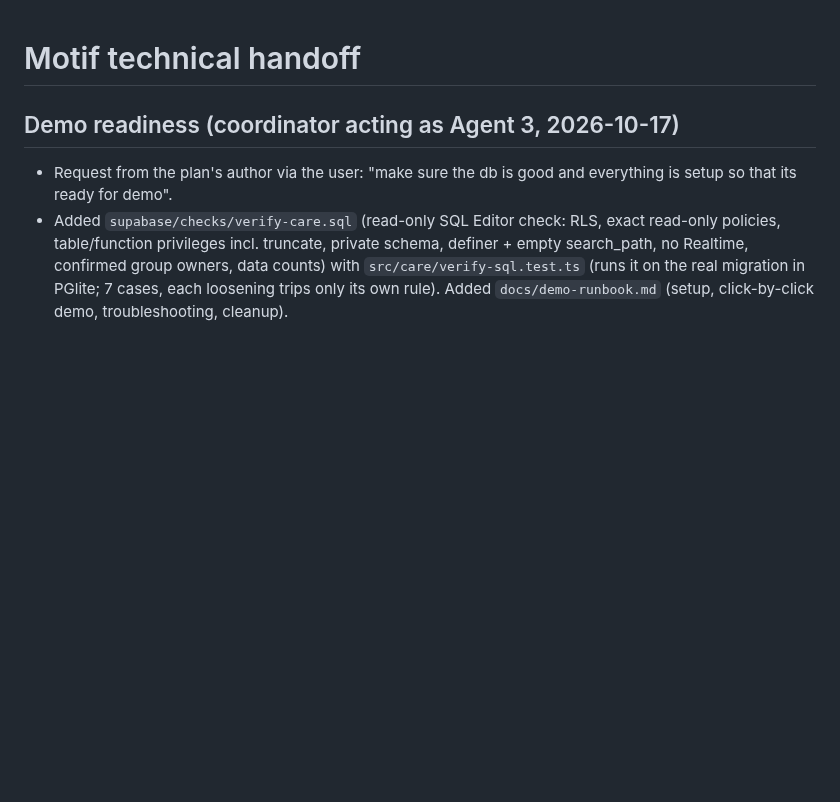
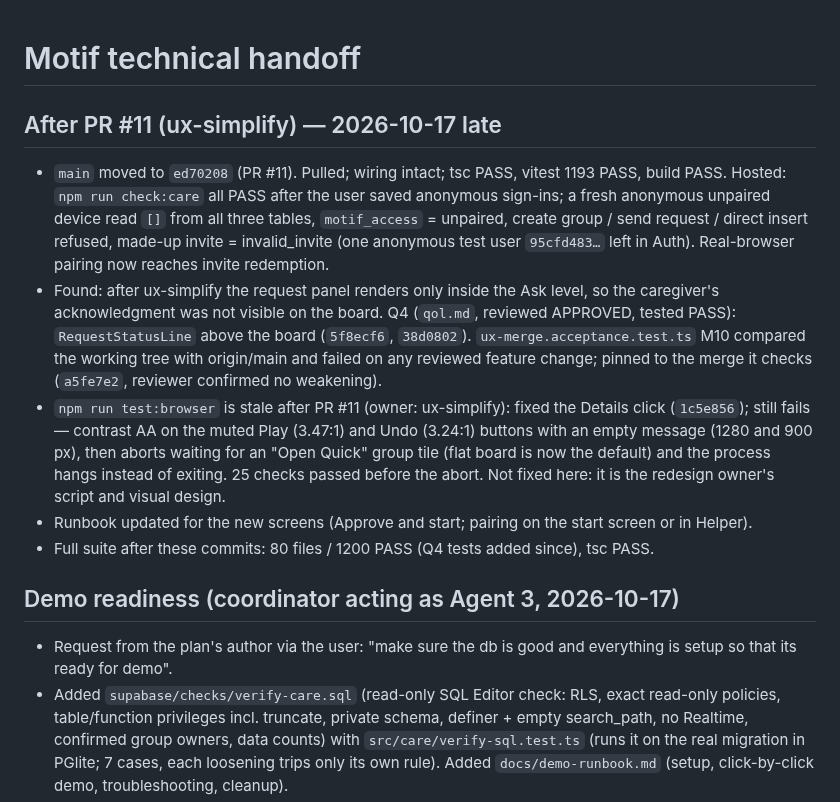
Before and after one commit to VZhou07/Motif, a Markdown page: progress.md, the part around the change. Drawn GitHub-style; blank space fills up the shorter version.

Commit message:
Record post-merge checks

```diff
--- a/progress.md
+++ b/progress.md
@@ -1,4 +1,12 @@
 # Motif technical handoff
+
+## After PR #11 (ux-simplify) — 2026-10-17 late
+
+- `main` moved to `ed70208` (PR #11). Pulled; wiring intact; tsc PASS, vitest 1193 PASS, build PASS. Hosted: `npm run check:care` all PASS after the user saved anonymous sign-ins; a fresh anonymous unpaired device read `[]` from all three tables, `motif_access` = unpaired, create group / send request / direct insert refused, made-up invite = invalid_invite (one anonymous test user `95cfd483…` left in Auth). Real-browser pairing now reaches invite redemption.
+- Found: after ux-simplify the request panel renders only inside the Ask level, so the caregiver's acknowledgment was not visible on the board. Q4 (`qol.md`, reviewed APPROVED, tested PASS): `RequestStatusLine` above the board (`5f8ecf6`, `38d0802`). `ux-merge.acceptance.test.ts` M10 compared the working tree with origin/main and failed on any reviewed feature change; pinned to the merge it checks (`a5fe7e2`, reviewer confirmed no weakening).
+- `npm run test:browser` is stale after PR #11 (owner: ux-simplify): fixed the Details click (`1c5e856`); still fails — contrast AA on the muted Play (3.47:1) and Undo (3.24:1) buttons with an empty message (1280 and 900 px), then aborts waiting for an "Open Quick" group tile (flat board is now the default) and the process hangs instead of exiting. 25 checks passed before the abort. Not fixed here: it is the redesign owner's script and visual design.
+- Runbook updated for the new screens (Approve and start; pairing on the start screen or in Helper).
+- Full suite after these commits: 80 files / 1200 PASS (Q4 tests added since), tsc PASS.
 
 ## Demo readiness (coordinator acting as Agent 3, 2026-10-17)
 
```
